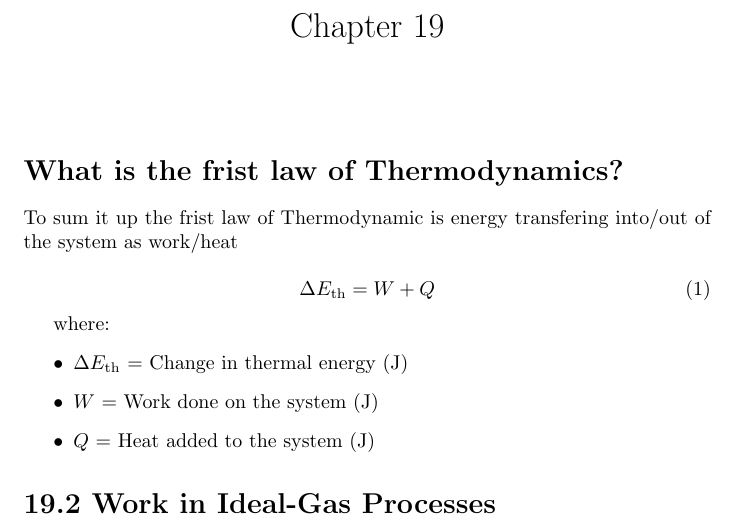
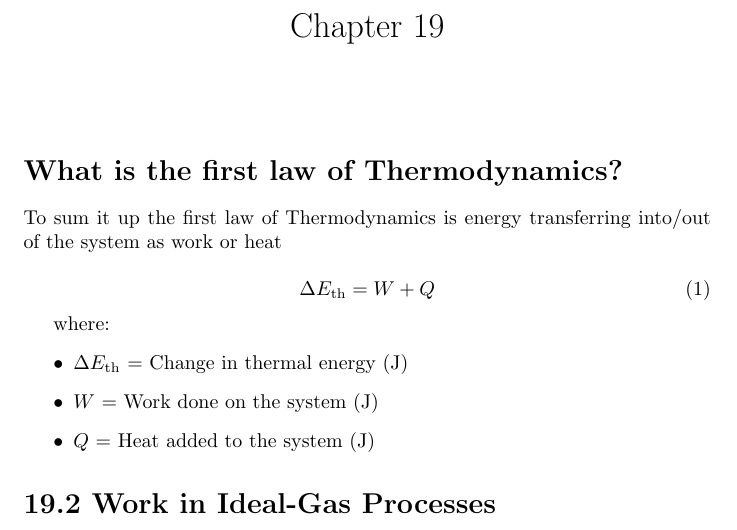
Before and after one commit to Robert-t-t/PHYS4C, a LaTeX document (Chapter19.tex): part of page 1 of 7, cut so that both start at the same text. Compiled offline with pdfLaTeX.

Commit message:
Fixed minor spelling errors

```diff
--- a/Chapter19.tex
+++ b/Chapter19.tex
@@ -20,9 +20,9 @@
 
 
 
-\section*{What is the frist law of Thermodynamics?}
+\section*{What is the first law of Thermodynamics?}
 
-To sum it up the frist law of Thermodynamic is energy transfering into/out of the system as work/heat
+To sum it up the first law of Thermodynamics is energy transferring into/out of the system as work or heat
 
 
 
```
